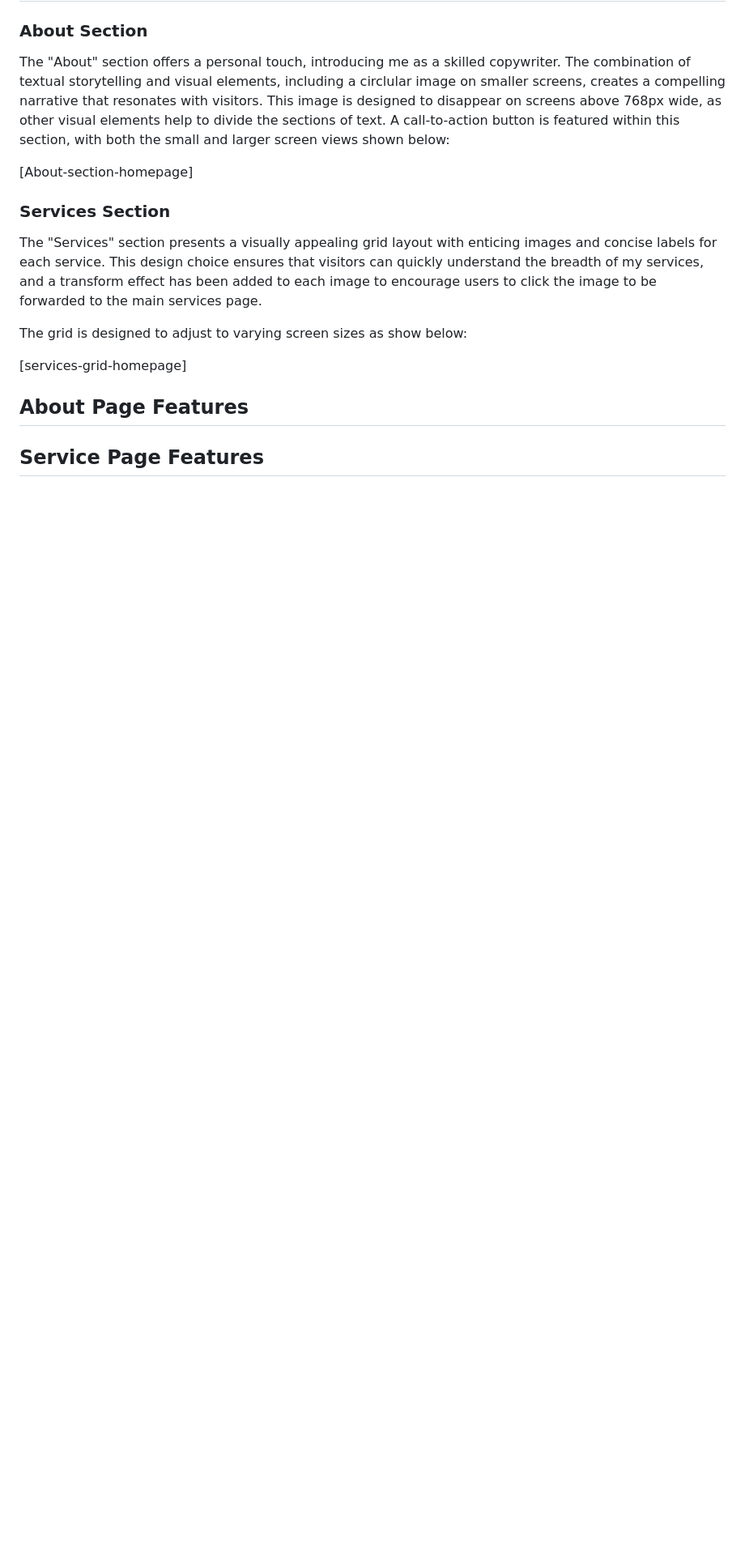
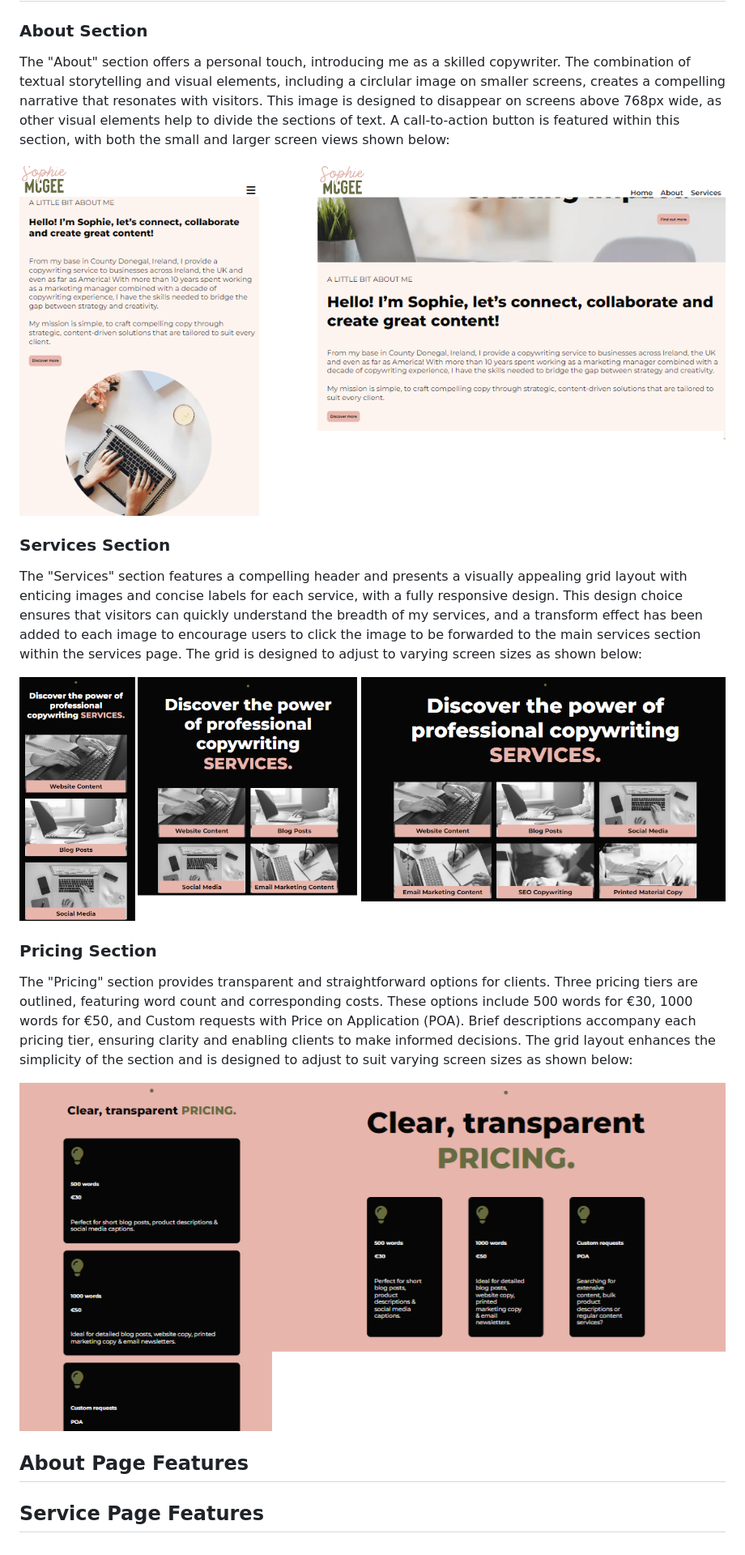
Before and after one commit to SophieMcGee/sophie-mcgee-copywriting, a Markdown page: README.md, the part around the change printed below. Shown: that part at 81% size. Drawn GitHub-style; pictures changed too: assets/readme-images/about-section-homepage.png (added), assets/readme-images/pricing-section-homepage.png (added), assets/readme-images/services-section-homepage.png (added); blank space fills up the shorter version.

Commit message:
Add images and text to features section of the readme file

```diff
--- a/README.md
+++ b/README.md
@@ -291,15 +324,21 @@ The footer features a user-friendly contact form, inviting visitors to initiate
 
 The "About" section offers a personal touch, introducing me as a skilled copywriter. The combination of textual storytelling and visual elements, including a circlular image on smaller screens, creates a compelling narrative that resonates with visitors. This image is designed to disappear on screens above 768px wide, as other visual elements help to divide the sections of text. A call-to-action button is featured within this section, with both the small and larger screen views shown below:
 
-[About-section-homepage]
+![About Section](assets/readme-images/about-section-homepage.png)
 
 ### Services Section
 
-The "Services" section presents a visually appealing grid layout with enticing images and concise labels for each service. This design choice ensures that visitors can quickly understand the breadth of my services, and a transform effect has been added to each image to encourage users to click the image to be forwarded to the main services page.
+The "Services" section features a compelling header and presents a visually appealing grid layout with enticing images and concise labels for each service, with a fully responsive design. This design choice ensures that visitors can quickly understand the breadth of my services, and a transform effect has been added to each image to encourage users to click the image to be forwarded to the main services section within the services page. The grid is designed to adjust to varying screen sizes as shown below:
 
-The grid is designed to adjust to varying screen sizes as show below:
+![Services Section](assets/readme-images/services-section-homepage.png)
 
-[services-grid-homepage]
+### Pricing Section
+
+The "Pricing" section provides transparent and straightforward options for clients. Three pricing tiers are outlined, featuring word count and corresponding costs. These options include 500 words for €30, 1000 words for €50, and Custom requests with Price on Application (POA). Brief descriptions accompany each pricing tier, ensuring clarity and enabling clients to make informed decisions. The grid layout enhances the simplicity of the section and is designed to adjust to suit varying screen sizes as shown below:
+
+![Pricing Section](assets/readme-images/pricing-section-homepage.png)
+
+
 
 ## About Page Features
 
```
Also changed, not shown: other parts of README.md (+47 -14 lines), assets/readme-images/404-page.png (added).
